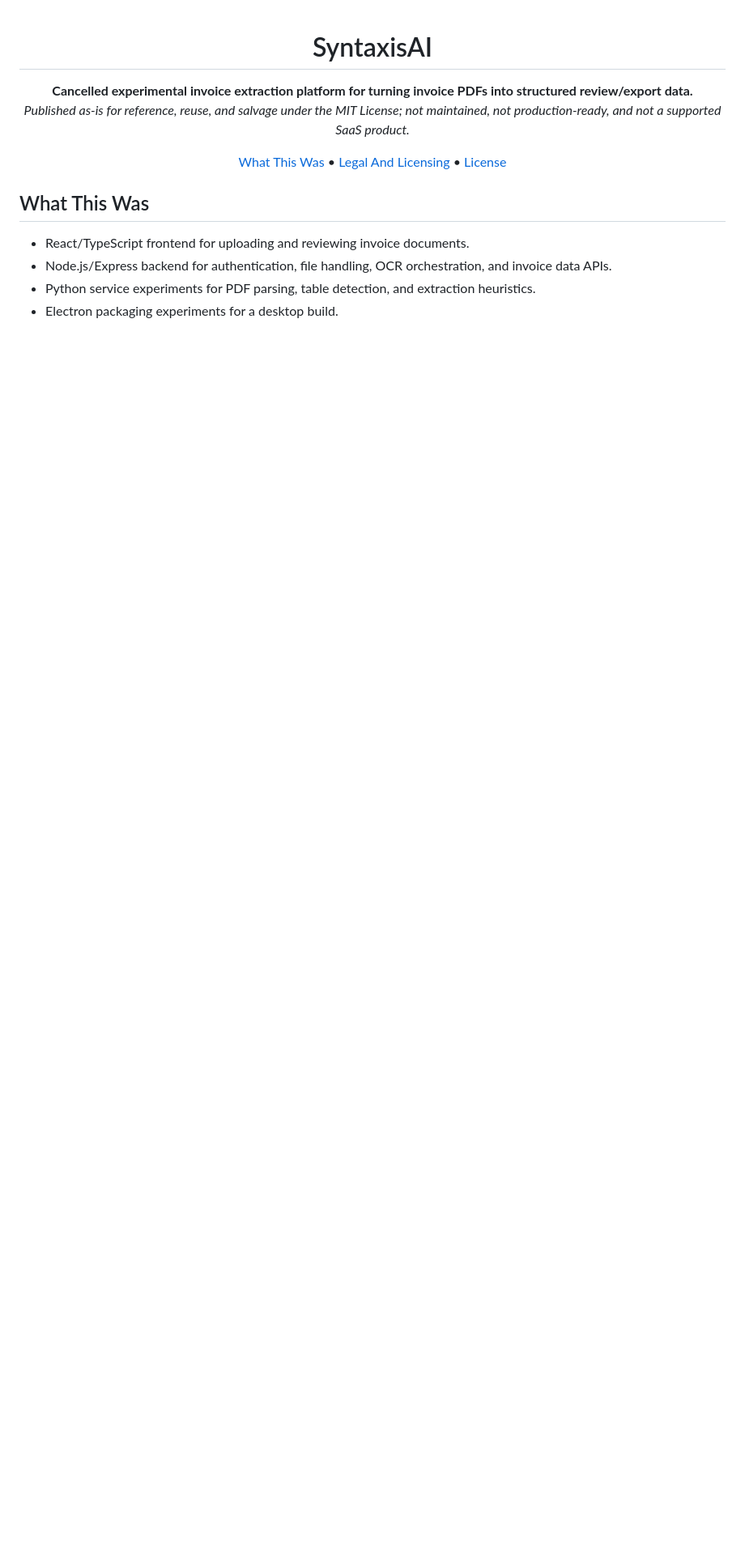
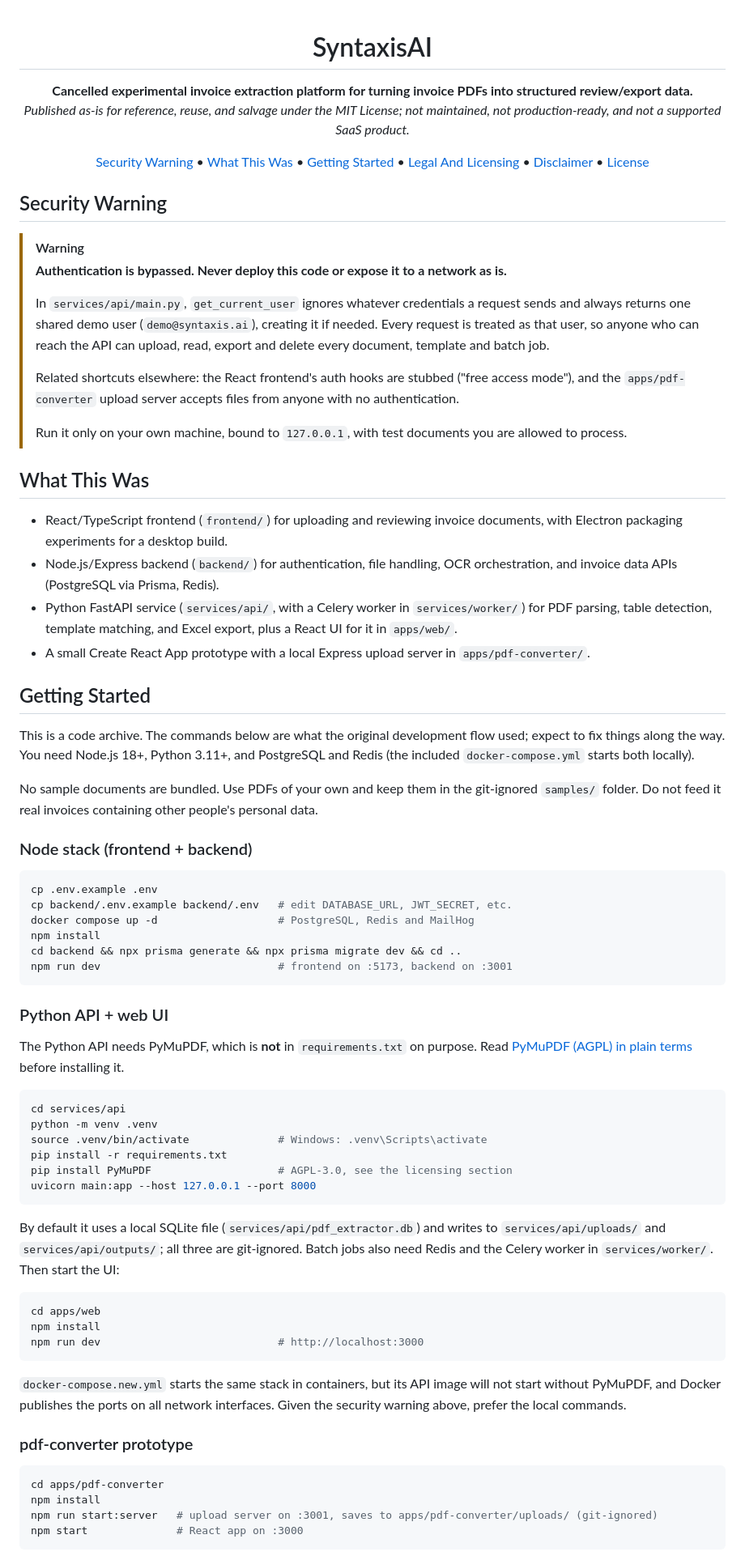
Before and after one commit to gkaragioul/Syntaxis_AI, a Markdown page: README.md, the part around one of its changes. Shown at 81% size. Drawn GitHub-style; blank space fills up the shorter version.

````diff
--- a/README.md
+++ b/README.md
@@ -6,14 +6,78 @@
 </p>
 
 <p align="center">
+  <a href="#security-warning">Security Warning</a> •
   <a href="#what-this-was">What This Was</a> •
+  <a href="#getting-started">Getting Started</a> •
   <a href="#legal-and-licensing">Legal And Licensing</a> •
+  <a href="#disclaimer">Disclaimer</a> •
   <a href="#license">License</a>
 </p>
 
+## Security Warning
+
+> [!WARNING]
+> **Authentication is bypassed. Never deploy this code or expose it to a network as is.**
+>
+> In `services/api/main.py`, `get_current_user` ignores whatever credentials a request sends and always returns one shared demo user (`demo@syntaxis.ai`), creating it if needed. Every request is treated as that user, so anyone who can reach the API can upload, read, export and delete every document, template and batch job.
+>
+> Related shortcuts elsewhere: the React frontend's auth hooks are stubbed ("free access mode"), and the `apps/pdf-converter` upload server accepts files from anyone with no authentication.
+>
+> Run it only on your own machine, bound to `127.0.0.1`, with test documents you are allowed to process.
+
 ## What This Was
 
-- React/TypeScript frontend for uploading and reviewing invoice documents.
-- Node.js/Express backend for authentication, file handling, OCR orchestration, and invoice data APIs.
-- Python service experiments for PDF parsing, table detection, and extraction heuristics.
-- Electron packaging experiments for a desktop build.
+- React/TypeScript frontend (`frontend/`) for uploading and reviewing invoice documents, with Electron packaging experiments for a desktop build.
+- Node.js/Express backend (`backend/`) for authentication, file handling, OCR orchestration, and invoice data APIs (PostgreSQL via Prisma, Redis).
+- Python FastAPI service (`services/api/`, with a Celery worker in `services/worker/`) for PDF parsing, table detection, template matching, and Excel export, plus a React UI for it in `apps/web/`.
+- A small Create React App prototype with a local Express upload server in `apps/pdf-converter/`.
+
+## Getting Started
+
+This is a code archive. The commands below are what the original development flow used; expect to fix things along the way. You need Node.js 18+, Python 3.11+, and PostgreSQL and Redis (the included `docker-compose.yml` starts both locally).
+
+No sample documents are bundled. Use PDFs of your own and keep them in the git-ignored `samples/` folder. Do not feed it real invoices containing other people's personal data.
+
+### Node stack (frontend + backend)
+
+```bash
+cp .env.example .env
+cp backend/.env.example backend/.env   # edit DATABASE_URL, JWT_SECRET, etc.
+docker compose up -d                   # PostgreSQL, Redis and MailHog
+npm install
+cd backend && npx prisma generate && npx prisma migrate dev && cd ..
+npm run dev                            # frontend on :5173, backend on :3001
+```
+
+### Python API + web UI
+
+The Python API needs PyMuPDF, which is **not** in `requirements.txt` on purpose. Read [PyMuPDF (AGPL) in plain terms](#pymupdf-agpl-in-plain-terms) before installing it.
+
+```bash
+cd services/api
+python -m venv .venv
+source .venv/bin/activate              # Windows: .venv\Scripts\activate
+pip install -r requirements.txt
+pip install PyMuPDF                    # AGPL-3.0, see the licensing section
+uvicorn main:app --host 127.0.0.1 --port 8000
+```
+
+By default it uses a local SQLite file (`services/api/pdf_extractor.db`) and writes to `services/api/uploads/` and `services/api/outputs/`; all three are git-ignored. Batch jobs also need Redis and the Celery worker in `services/worker/`. Then start the UI:
+
+```bash
+cd apps/web
+npm install
+npm run dev                            # http://localhost:3000
+```
+
+`docker-compose.new.yml` starts the same stack in containers, but its API image will not start without PyMuPDF, and Docker publishes the ports on all network interfaces. Given the security warning above, prefer the local commands.
+
+### pdf-converter prototype
+
+```bash
+cd apps/pdf-converter
+npm install
+npm run start:server   # upload server on :3001, saves to apps/pdf-converter/uploads/ (git-ignored)
+npm start              # React app on :3000
+```
+
````
Also changed, not shown: other parts of README.md (+31 -22 lines).
